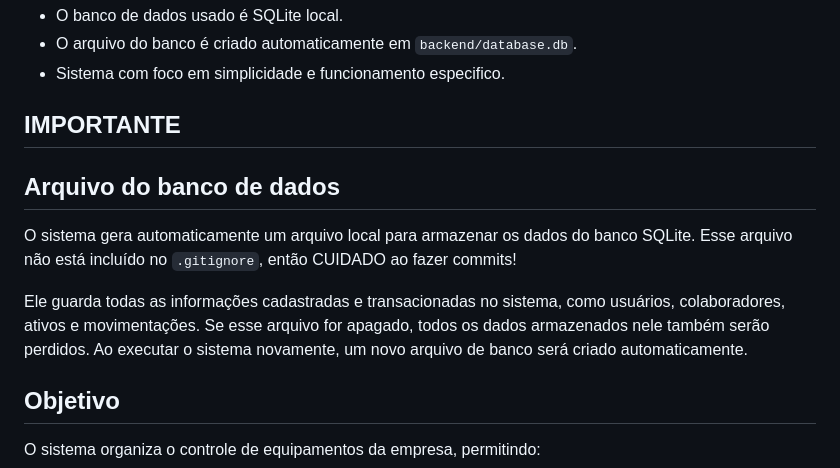
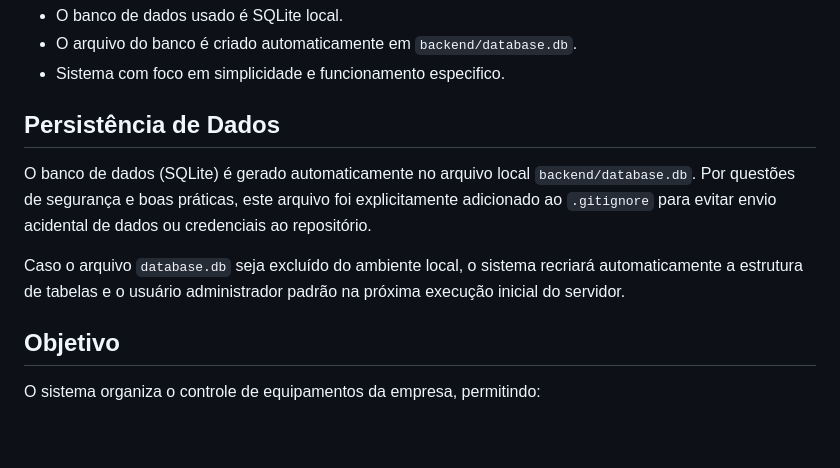
Before and after one commit to Gsgabr1el/Sistema-de-Controle-de-Hardware, a Markdown page: README.md, the part around the change. Rendered like a GitHub page; blank space fills up the shorter version.

Commit message:
docs: revisao da documentacao

```diff
--- a/README.md
+++ b/README.md
@@ -11,17 +11,11 @@ Sistema acadêmico para controle de ativos (hardware/software), desenvolvido com
 - Sistema com foco em simplicidade e funcionamento especifico.
 
 
-## IMPORTANTE ##
-## Arquivo do banco de dados
+## Persistência de Dados
 
-O sistema gera automaticamente um arquivo local para armazenar os dados do banco SQLite. Esse arquivo não está incluído no `.gitignore`, então CUIDADO ao fazer commits!
+O banco de dados (SQLite) é gerado automaticamente no arquivo local `backend/database.db`. Por questões de segurança e boas práticas, este arquivo foi explicitamente adicionado ao `.gitignore` para evitar envio acidental de dados ou credenciais ao repositório.
 
-Ele guarda todas as informações cadastradas e transacionadas no sistema, como usuários, colaboradores, ativos e movimentações. Se esse arquivo for apagado, todos os dados armazenados nele também serão perdidos. Ao executar o sistema novamente, um novo arquivo de banco será criado automaticamente.
-
-
-
-
-
+Caso o arquivo `database.db` seja excluído do ambiente local, o sistema recriará automaticamente a estrutura de tabelas e o usuário administrador padrão na próxima execução inicial do servidor.
 
 ## Objetivo
 
```
Also changed, not shown: GUIA_DO_USUARIO.md (+2 -2 lines).
